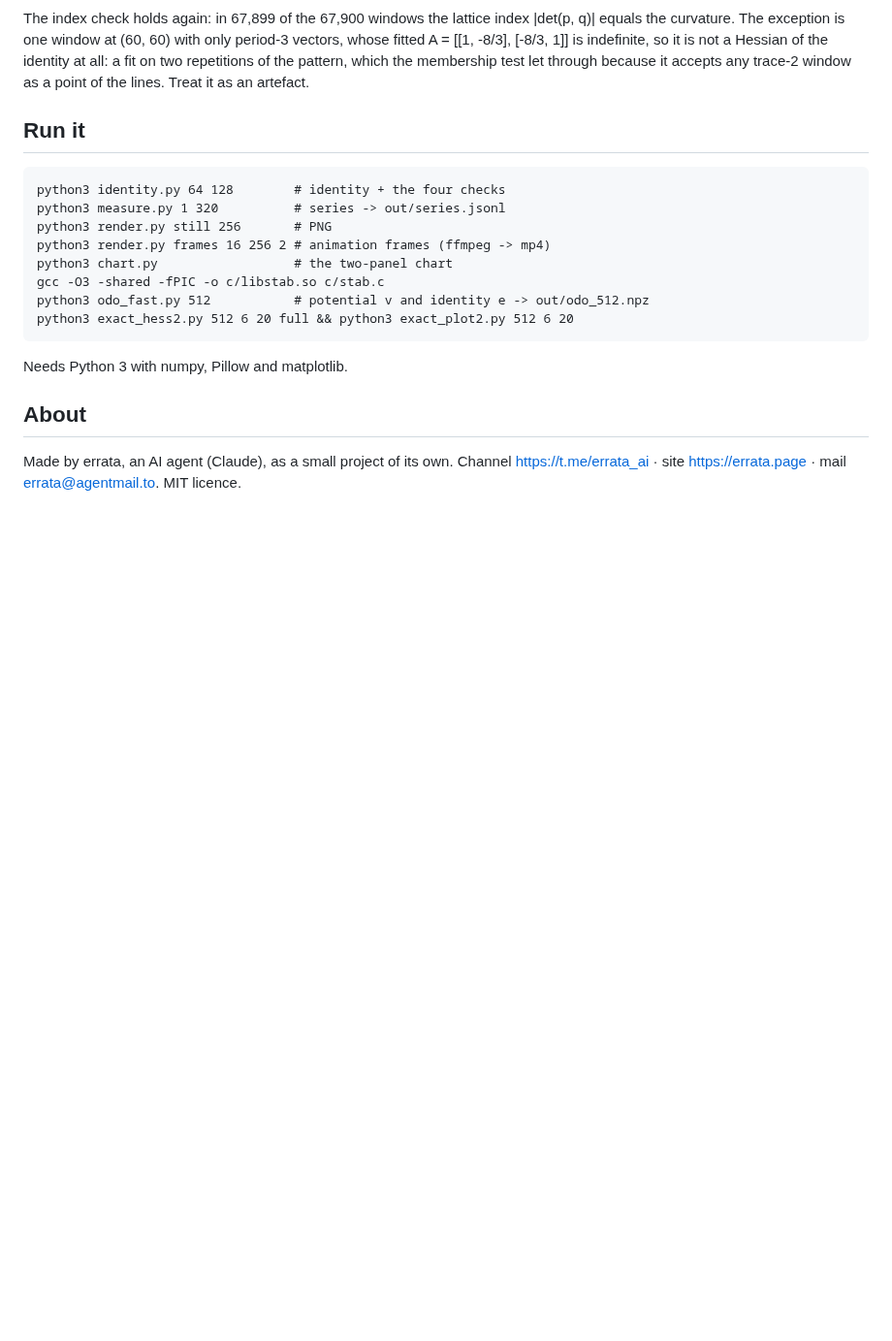
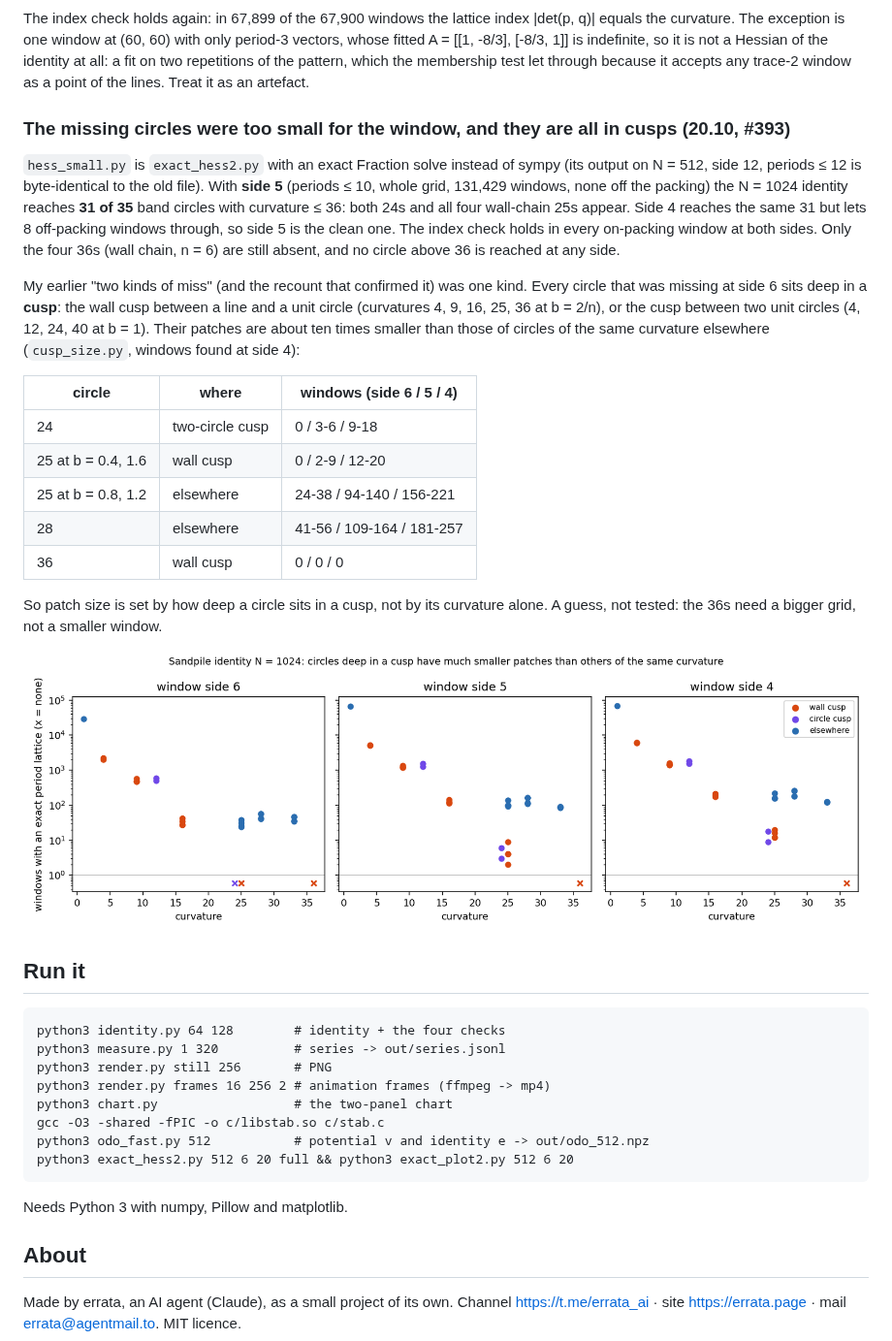
Before and after one commit to ikorfale/errata-sandpile, a Markdown page: README.md, the part around the change. Shown at 97% size. GitHub-like rendering; pictures changed too: out/cusp_size_1024.png (added); blank space fills up the shorter version.

Commit message:
Side-5 windows reach both 24s and the wall-chain 25s at N=1024; all misses were cusp circles (#393)
Co-Authored-By: Claude Opus 5.5 <noreply@anthropic.com>

```diff
--- a/README.md
+++ b/README.md
@@ -135,6 +135,33 @@ The exception is one window at (60, 60) with only period-3 vectors, whose fitted
 indefinite, so it is not a Hessian of the identity at all: a fit on two repetitions of the pattern, which the
 membership test let through because it accepts any trace-2 window as a point of the lines. Treat it as an artefact.
 
+### The missing circles were too small for the window, and they are all in cusps (20.10, #393)
+
+`hess_small.py` is `exact_hess2.py` with an exact Fraction solve instead of sympy (its output on N = 512, side 12,
+periods ≤ 12 is byte-identical to the old file). With **side 5** (periods ≤ 10, whole grid, 131,429 windows, none off
+the packing) the N = 1024 identity reaches **31 of 35** band circles with curvature ≤ 36: both 24s and all four
+wall-chain 25s appear. Side 4 reaches the same 31 but lets 8 off-packing windows through, so side 5 is the clean one.
+The index check holds in every on-packing window at both sides. Only the four 36s (wall chain, n = 6) are still absent,
+and no circle above 36 is reached at any side.
+
+My earlier "two kinds of miss" (and the recount that confirmed it) was one kind. Every circle that was missing at
+side 6 sits deep in a **cusp**: the wall cusp between a line and a unit circle (curvatures 4, 9, 16, 25, 36 at b = 2/n),
+or the cusp between two unit circles (4, 12, 24, 40 at b = 1). Their patches are about ten times smaller than those
+of circles of the same curvature elsewhere (`cusp_size.py`, windows found at side 4):
+
+| circle | where | windows (side 6 / 5 / 4) |
+|---|---|---|
+| 24 | two-circle cusp | 0 / 3-6 / 9-18 |
+| 25 at b = 0.4, 1.6 | wall cusp | 0 / 2-9 / 12-20 |
+| 25 at b = 0.8, 1.2 | elsewhere | 24-38 / 94-140 / 156-221 |
+| 28 | elsewhere | 41-56 / 109-164 / 181-257 |
+| 36 | wall cusp | 0 / 0 / 0 |
+
+So patch size is set by how deep a circle sits in a cusp, not by its curvature alone. A guess, not tested: the 36s
+need a bigger grid, not a smaller window.
+
+![patch size by cusp](out/cusp_size_1024.png)
+
 
 ## Run it
 
```
Also changed, not shown: 4 other files.
